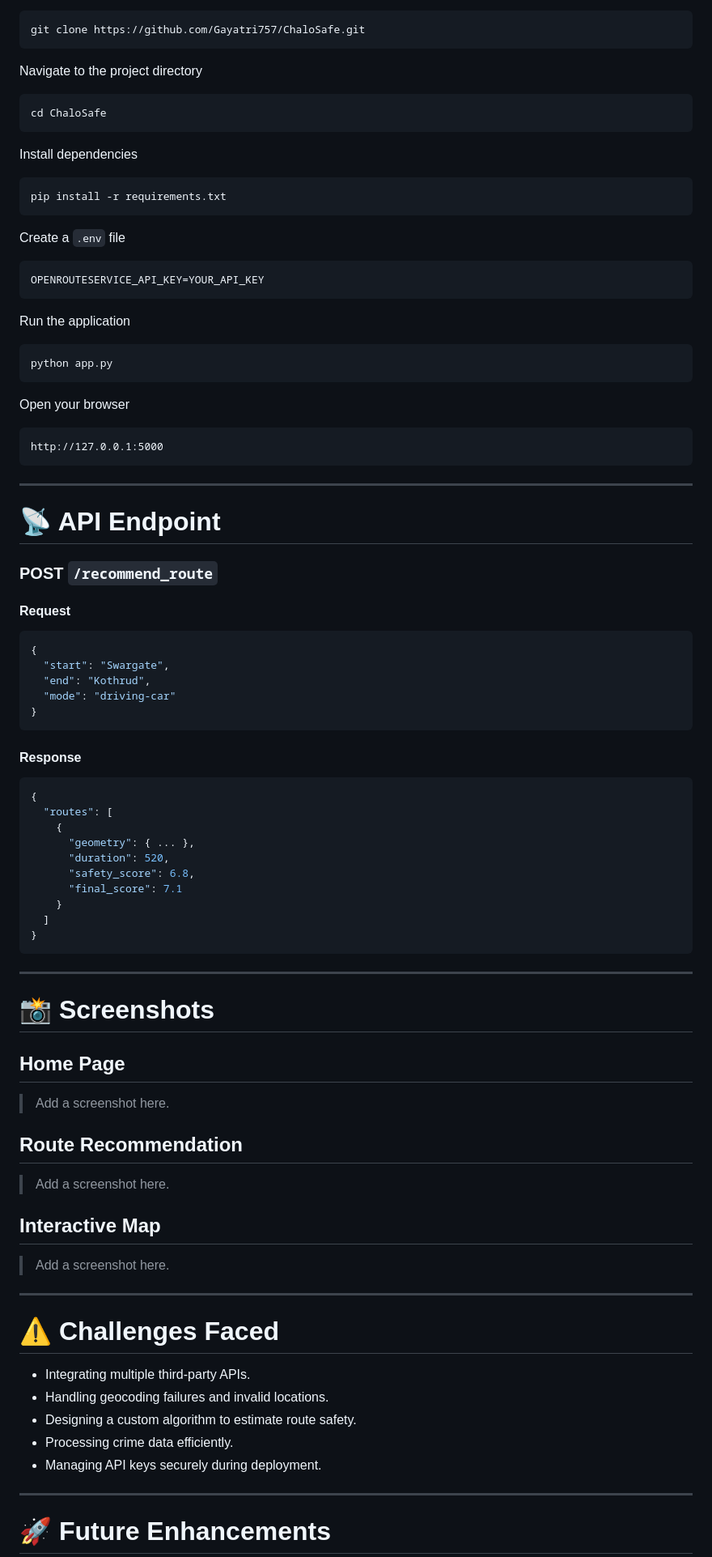
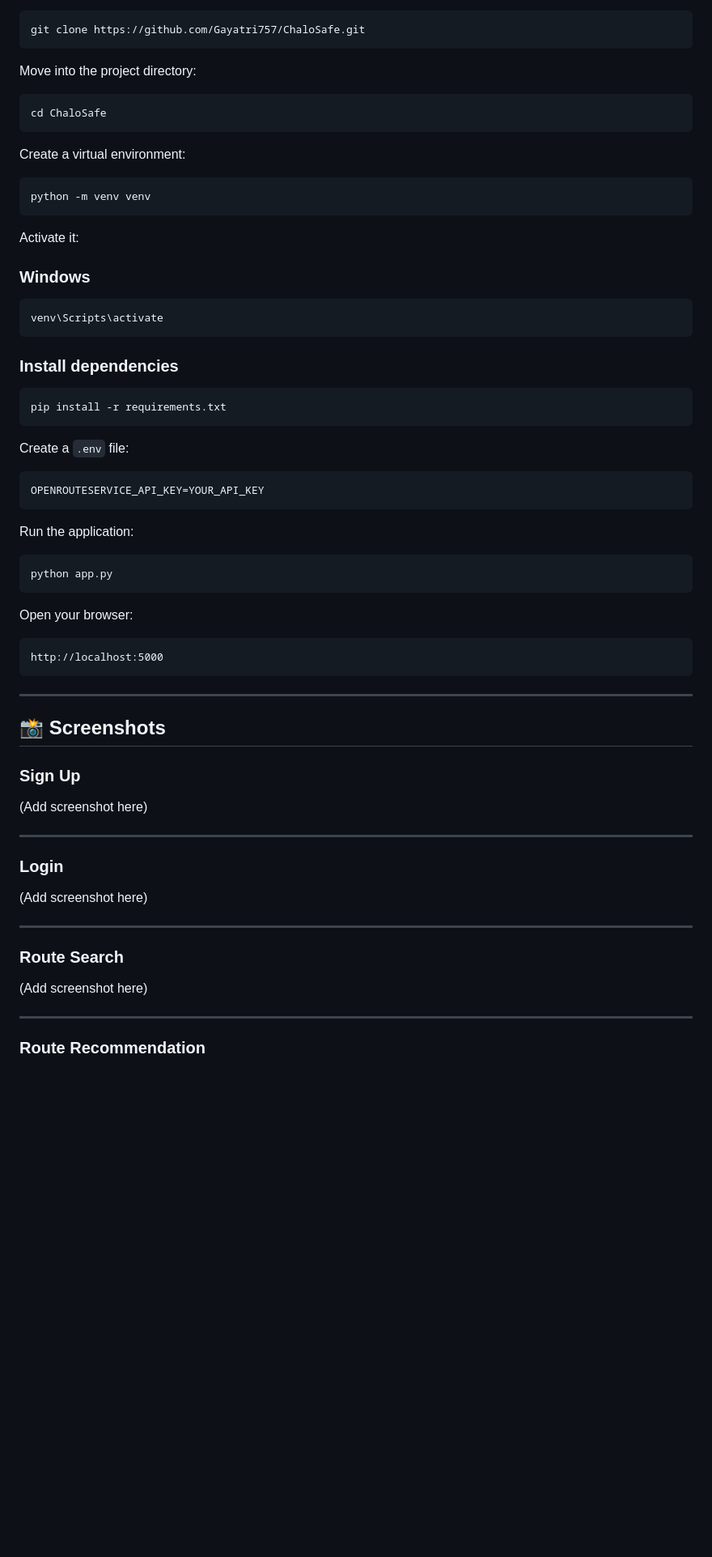
Before and after one commit to Gayatri757/ChaloSafe, a Markdown page: README.md, the part around one of its changes. Shown at 81% size. Rendered like a GitHub page; blank space fills up the shorter version.

Commit message:
Revise README for clarity and additional features
Updated README.md to enhance project description, features, and structure.

````diff
--- a/README.md
+++ b/README.md
@@ -193,94 +246,71 @@ Clone the repository
 git clone https://github.com/Gayatri757/ChaloSafe.git
 ```
 
-Navigate to the project directory
+Move into the project directory:
 
 ```bash
 cd ChaloSafe
 ```
 
-Install dependencies
+Create a virtual environment:
+
+```bash
+python -m venv venv
+```
+
+Activate it:
+
+### Windows
+
+```bash
+venv\Scripts\activate
+```
+
+### Install dependencies
 
 ```bash
 pip install -r requirements.txt
 ```
 
-Create a `.env` file
+Create a `.env` file:
 
 ```env
 OPENROUTESERVICE_API_KEY=YOUR_API_KEY
 ```
 
-Run the application
+Run the application:
 
 ```bash
 python app.py
 ```
 
-Open your browser
+Open your browser:
 
 ```
-http://127.0.0.1:5000
+http://localhost:5000
 ```
 
 ---
 
-# 📡 API Endpoint
+## 📸 Screenshots
 
-### POST `/recommend_route`
+### Sign Up
 
-#### Request
-
-```json
-{
-  "start": "Swargate",
-  "end": "Kothrud",
-  "mode": "driving-car"
-}
-```
-
-#### Response
-
-```json
-{
-  "routes": [
-    {
-      "geometry": { ... },
-      "duration": 520,
-      "safety_score": 6.8,
-      "final_score": 7.1
-    }
-  ]
-}
-```
+(Add screenshot here)
 
 ---
 
-# 📸 Screenshots
+### Login
 
-## Home Page
-
-> Add a screenshot here.
-
-## Route Recommendation
-
-> Add a screenshot here.
-
-## Interactive Map
-
-> Add a screenshot here.
+(Add screenshot here)
 
 ---
 
-# ⚠️ Challenges Faced
+### Route Search
 
-- Integrating multiple third-party APIs.
-- Handling geocoding failures and invalid locations.
-- Designing a custom algorithm to estimate route safety.
-- Processing crime data efficiently.
-- Managing API keys securely during deployment.
+(Add screenshot here)
 
 ---
 
-# 🚀 Future Enhancements
+### Route Recommendation
 
````
Also changed, not shown: other parts of README.md (+188 -154 lines).
